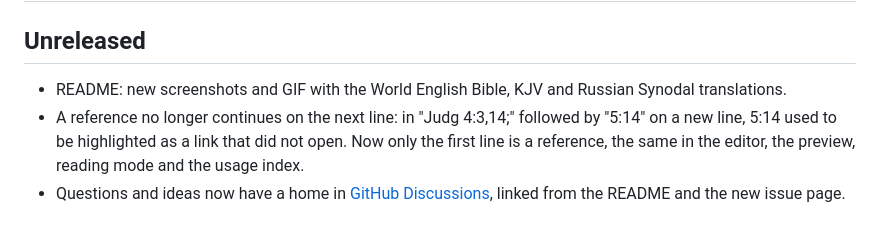
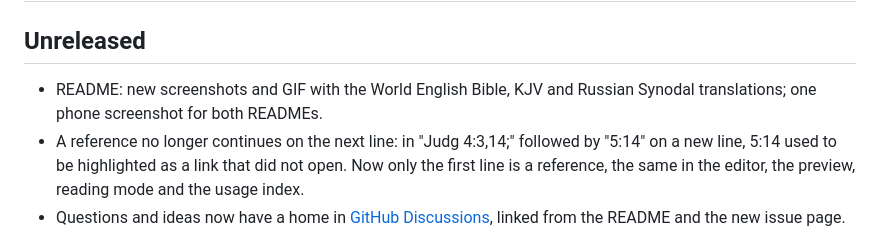
Before and after one commit to yuriy-bak/obsidian-bible-reference-preview, a Markdown page: CHANGELOG.md, the part around the change. GitHub-like rendering.

```diff
--- a/CHANGELOG.md
+++ b/CHANGELOG.md
@@ -2,7 +2,7 @@
 
 ## Unreleased
 
-- README: new screenshots and GIF with the World English Bible, KJV and Russian Synodal translations.
+- README: new screenshots and GIF with the World English Bible, KJV and Russian Synodal translations; one phone screenshot for both READMEs.
 - A reference no longer continues on the next line: in "Judg 4:3,14;" followed by "5:14" on a new line, 5:14 used to be highlighted as a link that did not open. Now only the first line is a reference, the same in the editor, the preview, reading mode and the usage index.
 - Questions and ideas now have a home in [GitHub Discussions](https://github.com/yuriy-bak/obsidian-bible-reference-preview/discussions), linked from the README and the new issue page.
 - README: phone screenshots of the Bible reader under the note and the Bible translations page.
```
Also changed, not shown: README.md (+1 -1 lines), README.ru.md (+1 -1 lines), docs/images/phone-reader-under-note-ru.jpg (deleted), docs/images/phone-reader-under-note.jpg.
